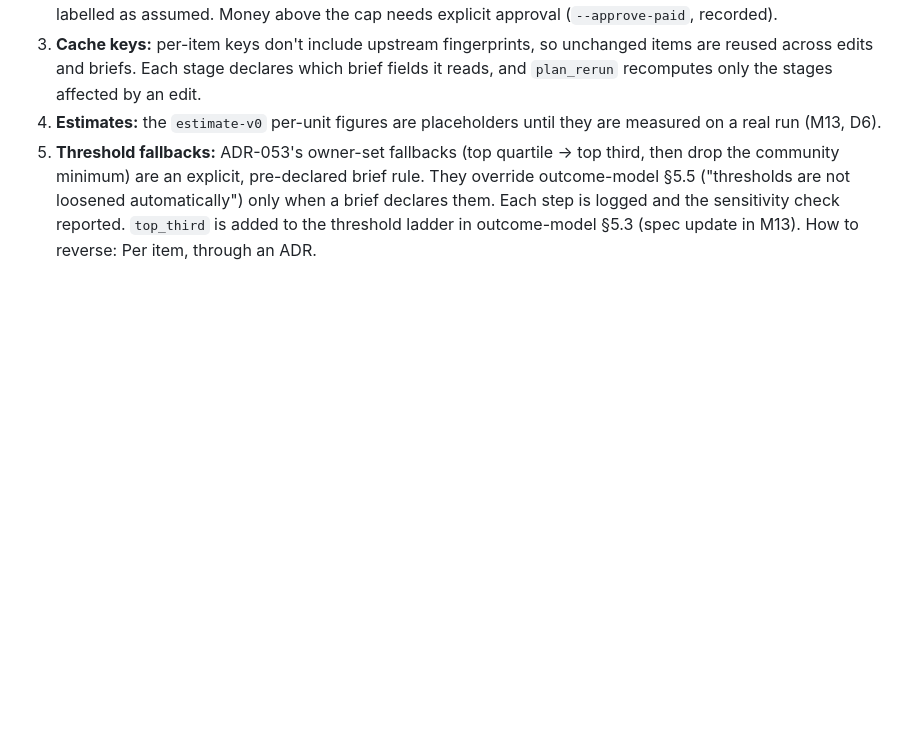
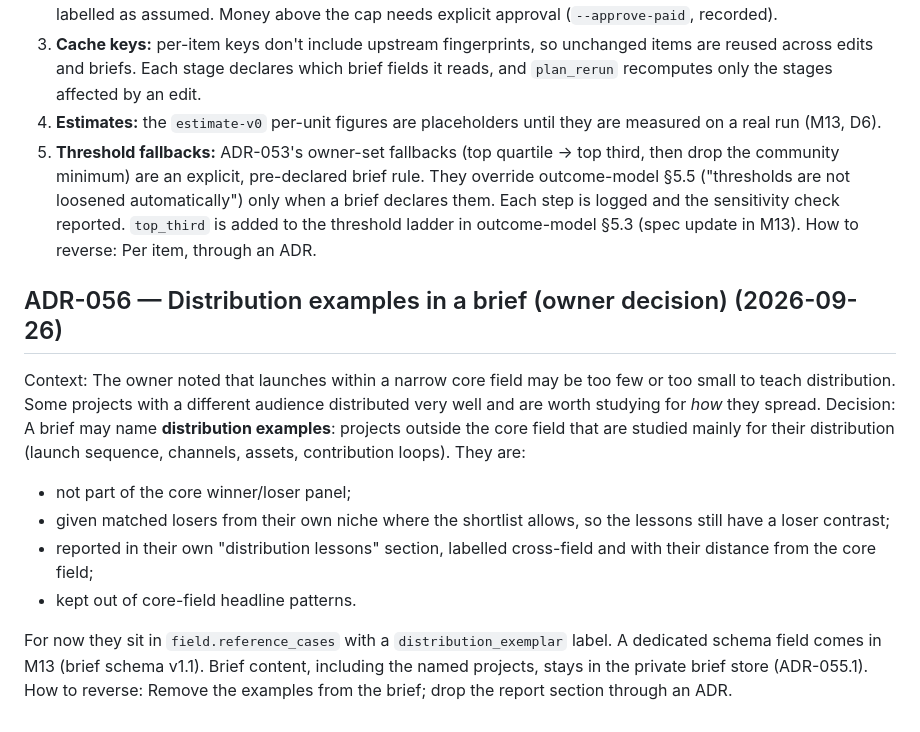
Before and after one commit to suchipizza/pigtail, a Markdown page: ops/DECISIONS.md, the part around the change. GitHub-like rendering; blank space fills up the shorter version.

Commit message:
docs(ops): ADR-056 distribution examples in a brief
Co-Authored-By: Claude Opus 5.5 <noreply@anthropic.com>

```diff
--- a/ops/DECISIONS.md
+++ b/ops/DECISIONS.md
@@ -422,3 +422,14 @@ How to reverse: A new ADR (these are the owner's decisions).
 4. **Estimates:** the `estimate-v0` per-unit figures are placeholders until they are measured on a real run (M13, D6).
 5. **Threshold fallbacks:** ADR-053's owner-set fallbacks (top quartile → top third, then drop the community minimum) are an explicit, pre-declared brief rule. They override outcome-model §5.5 ("thresholds are not loosened automatically") only when a brief declares them. Each step is logged and the sensitivity check reported. `top_third` is added to the threshold ladder in outcome-model §5.3 (spec update in M13).
 How to reverse: Per item, through an ADR.
+
+## ADR-056 — Distribution examples in a brief (owner decision) (2026-09-26)
+Context: The owner noted that launches within a narrow core field may be too few or too small to teach distribution. Some projects with a different audience distributed very well and are worth studying for *how* they spread.
+Decision: A brief may name **distribution examples**: projects outside the core field that are studied mainly for their distribution (launch sequence, channels, assets, contribution loops). They are:
+- not part of the core winner/loser panel;
+- given matched losers from their own niche where the shortlist allows, so the lessons still have a loser contrast;
+- reported in their own "distribution lessons" section, labelled cross-field and with their distance from the core field;
+- kept out of core-field headline patterns.
+
+For now they sit in `field.reference_cases` with a `distribution_exemplar` label. A dedicated schema field comes in M13 (brief schema v1.1). Brief content, including the named projects, stays in the private brief store (ADR-055.1).
+How to reverse: Remove the examples from the brief; drop the report section through an ADR.
```
Also changed, not shown: ops/BACKLOG.md (+3 -2 lines).
